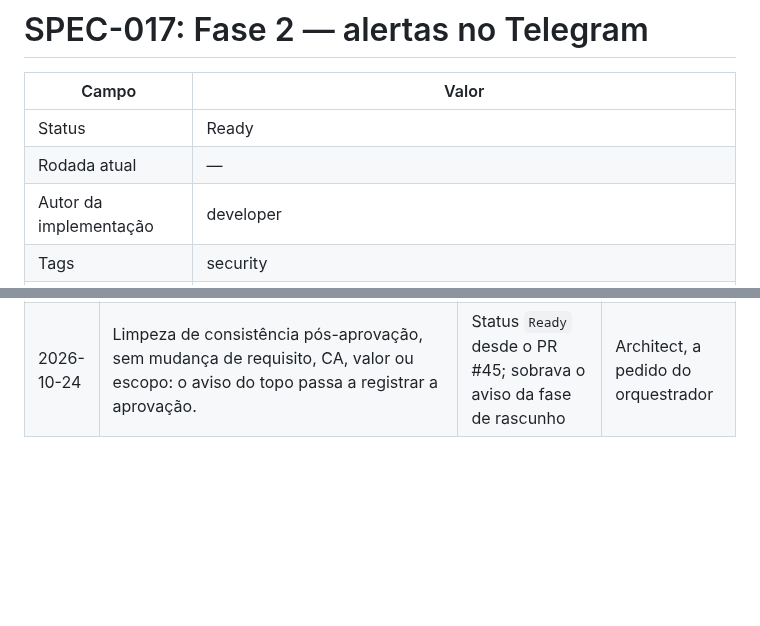
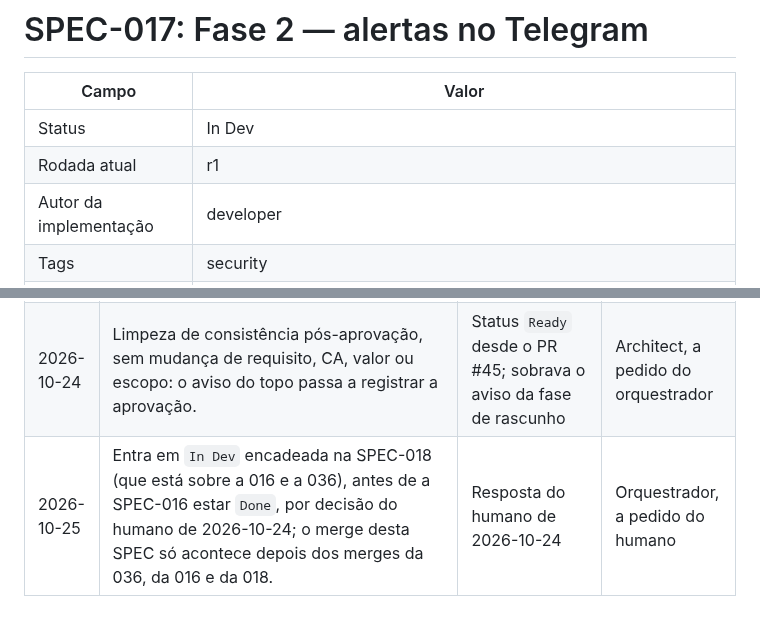
Before and after one commit to CarlosZeyy/Projeto_IoT, a Markdown page: docs/specs/SPEC-017-alertas-telegram.md, 2 parts joined by grey strips. GitHub-like rendering; blank space fills up the shorter version.

Commit message:
chore: start SPEC-017
Chained on spec/SPEC-018-heartbeat-dispositivos by human decision; merge
after SPEC-036, SPEC-016 and SPEC-018.

Refs: SPEC-017
Agent: orchestrator
Co-Authored-By: Claude Opus 5.5 <noreply@anthropic.com>

```diff
--- a/docs/specs/SPEC-017-alertas-telegram.md
+++ b/docs/specs/SPEC-017-alertas-telegram.md
@@ -2,8 +2,8 @@
 
 | Campo | Valor |
 |---|---|
-| Status | Ready |
-| Rodada atual | — |
+| Status | In Dev |
+| Rodada atual | r1 |
 | Autor da implementação | developer |
 | Tags | security |
 | Depende de | SPEC-006, SPEC-026, SPEC-015 (a API publicada na VPS, para o CA manual) e SPEC-016 (SPC por `grade is not null`, ADR-021) (e SPEC-003, SPEC-004, SPEC-014) |
@@ -165,3 +165,4 @@ Nenhum teste fala com o Telegram de verdade.
 | 2026-10-24 | SPEC reescrita para a aprovação. Perguntas do rascunho resolvidas pelo architect: (1) lote concluído = `ALERTS_LOT_IDLE_MINUTES` (10) sem inspeção, sem mudar o contrato; (2) gatilho = laço em segundo plano no `lifespan` da API a cada 60 s (a API fica sempre ligada na VPS); (3) avalia só lotes concluídos nas últimas 24 h, uma vez por lote; (4) `simulated` só com `ALERTS_INCLUDE_SIMULATED=true`, com `[SIMULADO]` no texto; (5) teto de 10 mensagens por hora. Também: `max_points=3` e `max_excluded=0`; uma tentativa por alerta com `delivered`; texto com acima do LSC ou abaixo do LIC; token nunca em log (inclusive `httpx`/`httpcore`); configuração inválida não derruba a API; dependência das SPECs 015 e 016; fatos do Telegram verificados em 2026-10-24; CAs CA-01 a CA-12 testáveis e CA-13 manual. A SPEC continua `Draft`. | Decisão do humano de 2026-10-24 (projeto inteiro, todas as fases) | Orquestrador, a pedido do humano |
 | 2026-10-24 | Aprovada pelo humano (`Draft` → `Ready`) com o pacote das Fases 2 e 3 e a ordem proposta. | Respostas do humano de 2026-10-24 (PR #45) | Orquestrador, a pedido do humano |
 | 2026-10-24 | Limpeza de consistência pós-aprovação, sem mudança de requisito, CA, valor ou escopo: o aviso do topo passa a registrar a aprovação. | Status `Ready` desde o PR #45; sobrava o aviso da fase de rascunho | Architect, a pedido do orquestrador |
+| 2026-10-25 | Entra em `In Dev` encadeada na SPEC-018 (que está sobre a 016 e a 036), antes de a SPEC-016 estar `Done`, por decisão do humano de 2026-10-24; o merge desta SPEC só acontece depois dos merges da 036, da 016 e da 018. | Resposta do humano de 2026-10-24 | Orquestrador, a pedido do humano |
```
Also changed, not shown: docs/plan.md (+1 -1 lines).
